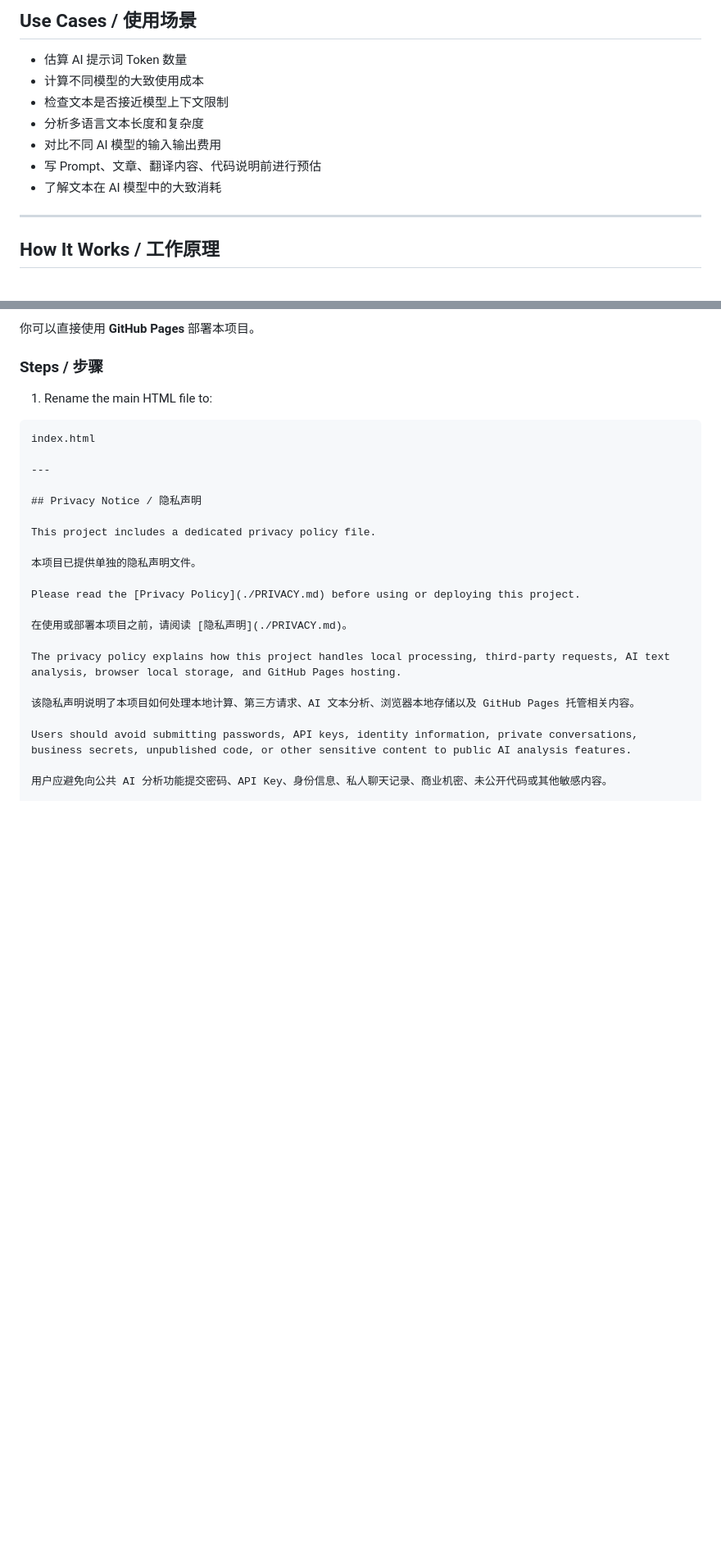
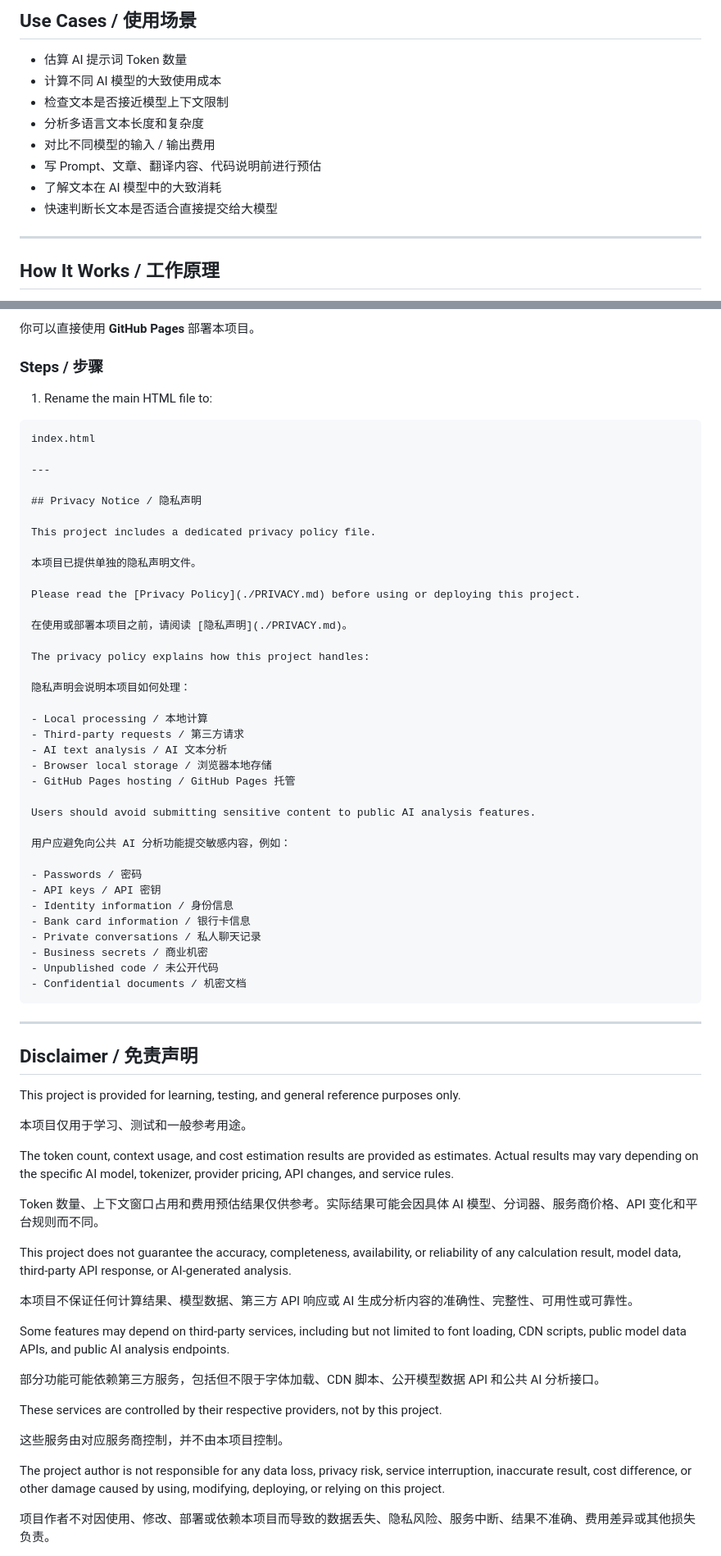
Before and after one commit to MemExist/token-counter, a Markdown page: README.md, 2 parts joined by grey strips. Shown at 82% size. Rendered like a GitHub page; blank space fills up the shorter version.

````diff
--- a/README.md
+++ b/README.md
@@ -59,12 +60,13 @@ This tool can be used with text from many languages around the world.
 ## Use Cases / 使用场景
 
 - 估算 AI 提示词 Token 数量
-- 计算不同模型的大致使用成本
+- 计算不同 AI 模型的大致使用成本
 - 检查文本是否接近模型上下文限制
 - 分析多语言文本长度和复杂度
-- 对比不同 AI 模型的输入输出费用
+- 对比不同模型的输入 / 输出费用
 - 写 Prompt、文章、翻译内容、代码说明前进行预估
 - 了解文本在 AI 模型中的大致消耗
+- 快速判断长文本是否适合直接提交给大模型
 
 ---
 
@@ -129,10 +133,55 @@ Please read the [Privacy Policy](./PRIVACY.md) before using or deploying this pr
 
 在使用或部署本项目之前，请阅读 [隐私声明](./PRIVACY.md)。
 
-The privacy policy explains how this project handles local processing, third-party requests, AI text analysis, browser local storage, and GitHub Pages hosting.
+The privacy policy explains how this project handles:
 
-该隐私声明说明了本项目如何处理本地计算、第三方请求、AI 文本分析、浏览器本地存储以及 GitHub Pages 托管相关内容。
+隐私声明会说明本项目如何处理：
 
-Users should avoid submitting passwords, API keys, identity information, private conversations, business secrets, unpublished code, or other sensitive content to public AI analysis features.
+- Local processing / 本地计算
+- Third-party requests / 第三方请求
+- AI text analysis / AI 文本分析
+- Browser local storage / 浏览器本地存储
+- GitHub Pages hosting / GitHub Pages 托管
 
-用户应避免向公共 AI 分析功能提交密码、API Key、身份信息、私人聊天记录、商业机密、未公开代码或其他敏感内容。
+Users should avoid submitting sensitive content to public AI analysis features.
+
+用户应避免向公共 AI 分析功能提交敏感内容，例如：
+
+- Passwords / 密码
+- API keys / API 密钥
+- Identity information / 身份信息
+- Bank card information / 银行卡信息
+- Private conversations / 私人聊天记录
+- Business secrets / 商业机密
+- Unpublished code / 未公开代码
+- Confidential documents / 机密文档
+```
+
+---
+
+## Disclaimer / 免责声明
+
+This project is provided for learning, testing, and general reference purposes only.
+
+本项目仅用于学习、测试和一般参考用途。
+
+The token count, context usage, and cost estimation results are provided as estimates. Actual results may vary depending on the specific AI model, tokenizer, provider pricing, API changes, and service rules.
+
+Token 数量、上下文窗口占用和费用预估结果仅供参考。实际结果可能会因具体 AI 模型、分词器、服务商价格、API 变化和平台规则而不同。
+
+This project does not guarantee the accuracy, completeness, availability, or reliability of any calculation result, model data, third-party API response, or AI-generated analysis.
+
+本项目不保证任何计算结果、模型数据、第三方 API 响应或 AI 生成分析内容的准确性、完整性、可用性或可靠性。
+
+Some features may depend on third-party services, including but not limited to font loading, CDN scripts, public model data APIs, and public AI analysis endpoints.
+
+部分功能可能依赖第三方服务，包括但不限于字体加载、CDN 脚本、公开模型数据 API 和公共 AI 分析接口。
+
+These services are controlled by their respective providers, not by this project.
+
+这些服务由对应服务商控制，并不由本项目控制。
+
+The project author is not responsible for any data loss, privacy risk, service interruption, inaccurate result, cost difference, or other damage caused by using, modifying, deploying, or relying on this project.
+
+项目作者不对因使用、修改、部署或依赖本项目而导致的数据丢失、隐私风险、服务中断、结果不准确、费用差异或其他损失负责。
+
````
Also changed, not shown: other parts of README.md (+61 -2 lines).
